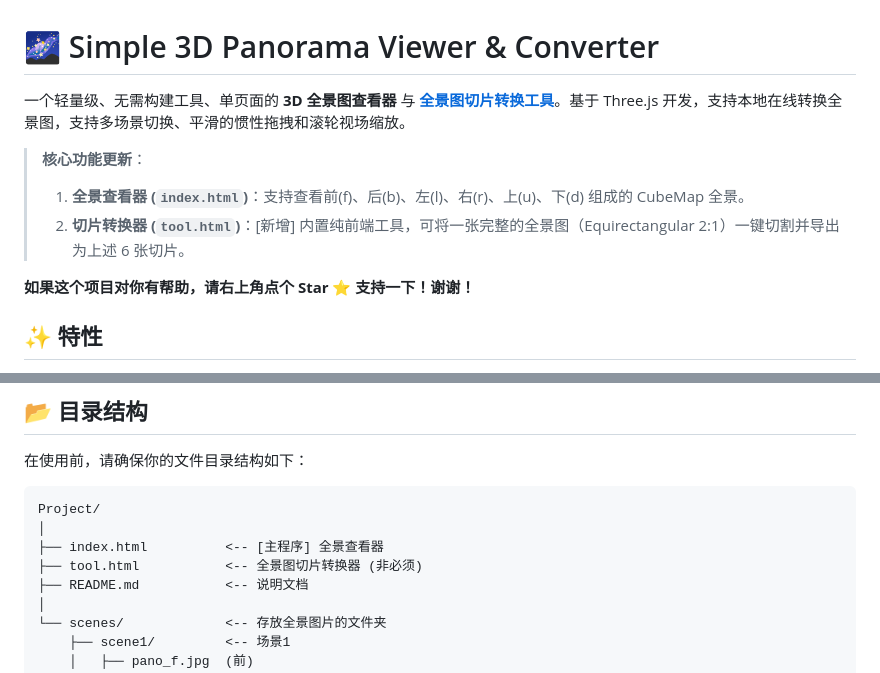
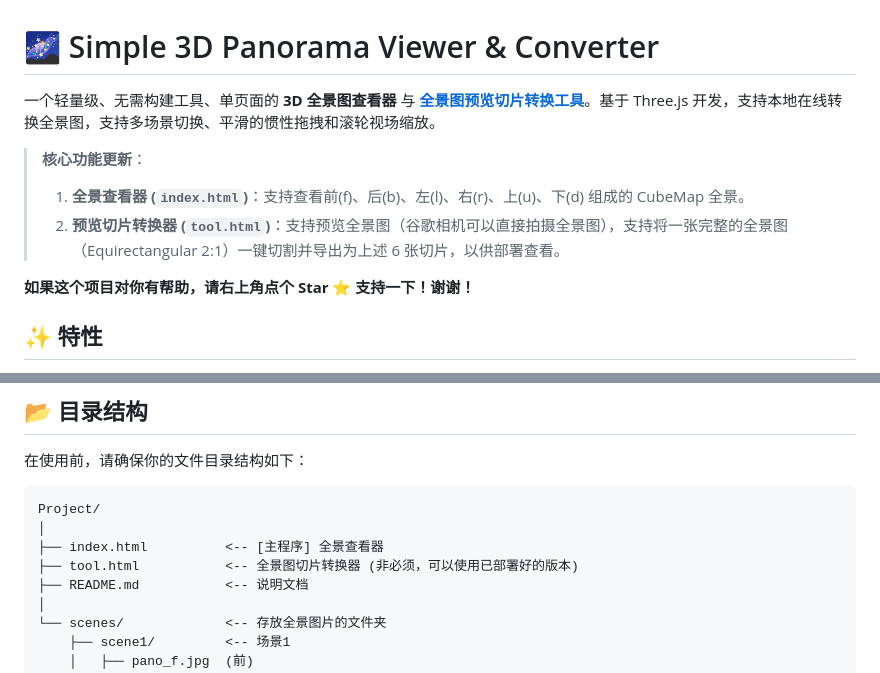
Before and after one commit to tsvico/3d-702, a Markdown page: README.md, 2 parts joined by grey strips. Drawn GitHub-style.

Commit message:
📄feat: 修改描述文本

```diff
--- a/README.md
+++ b/README.md
@@ -1,11 +1,11 @@
 # 🌌 Simple 3D Panorama Viewer & Converter
 
-一个轻量级、无需构建工具、单页面的 **3D 全景图查看器** 与 [**全景图切片转换工具**](https://www.tbox.fun/plugins/720cute/)。基于 Three.js 开发，支持本地在线转换全景图，支持多场景切换、平滑的惯性拖拽和滚轮视场缩放。
+一个轻量级、无需构建工具、单页面的 **3D 全景图查看器** 与 [**全景图预览切片转换工具**](https://www.tbox.fun/plugins/720cute/)。基于 Three.js 开发，支持本地在线转换全景图，支持多场景切换、平滑的惯性拖拽和滚轮视场缩放。
 
 > **核心功能更新**：
 >
 > 1. **全景查看器 (`index.html`)**：支持查看前(f)、后(b)、左(l)、右(r)、上(u)、下(d) 组成的 CubeMap 全景。
-> 2. **切片转换器 (`tool.html`)**：[新增] 内置纯前端工具，可将一张完整的全景图（Equirectangular 2:1）一键切割并导出为上述 6 张切片。
+> 2. **预览切片转换器 (`tool.html`)**：支持预览全景图（谷歌相机可以直接拍摄全景图），支持将一张完整的全景图（Equirectangular 2:1）一键切割并导出为上述 6 张切片，以供部署查看。
 
 **如果这个项目对你有帮助，请右上角点个 Star ⭐ 支持一下！谢谢！**
 
@@ -25,7 +25,7 @@
 Project/
 │
 ├── index.html          <-- [主程序] 全景查看器
-├── tool.html           <-- 全景图切片转换器 (非必须)
+├── tool.html           <-- 全景图切片转换器 (非必须，可以使用已部署好的版本)
 ├── README.md           <-- 说明文档
 │
 └── scenes/             <-- 存放全景图片的文件夹
```
Also changed, not shown: other parts of README.md (+1 -1 lines).
